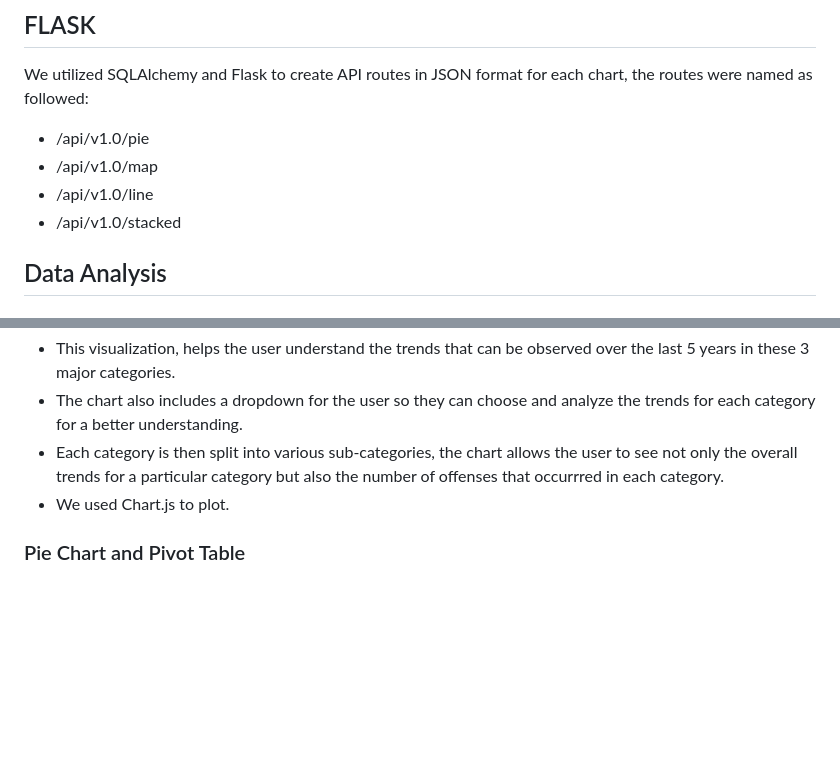
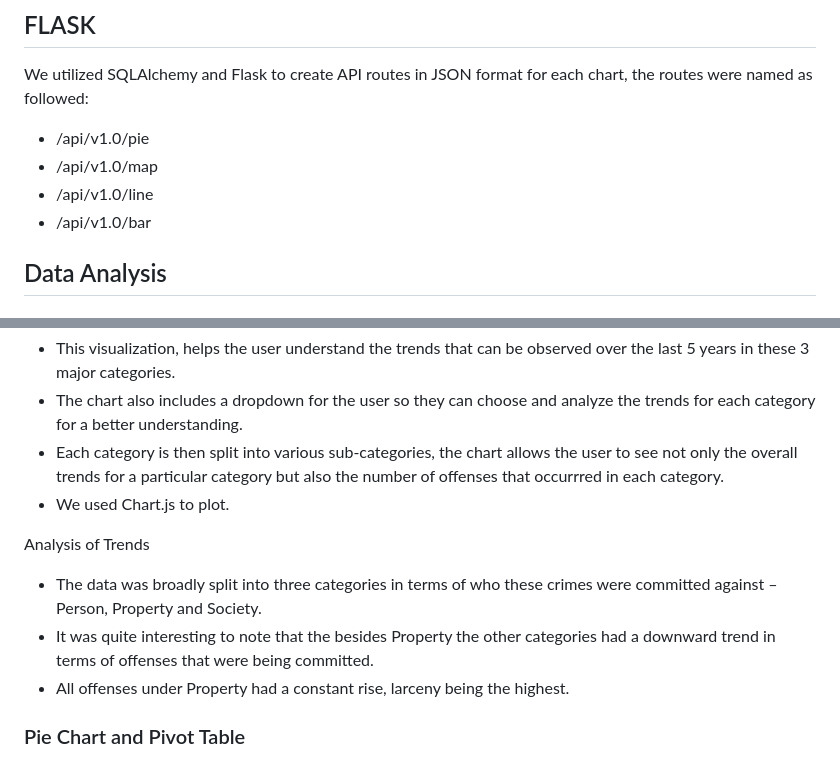
Before and after one commit to jnliou/crimeanalysis, a Markdown page: README.md, 2 parts joined by grey strips. Drawn GitHub-style; blank space fills up the shorter version.

```diff
--- a/README.md
+++ b/README.md
@@ -75,7 +75,7 @@ We utilized SQLAlchemy and Flask to create API routes in JSON format for each ch
 * /api/v1.0/pie
 * /api/v1.0/map
 * /api/v1.0/line
-* /api/v1.0/stacked
+* /api/v1.0/bar
 
 ## Data Analysis
 
@@ -100,6 +100,12 @@ In the dataset we used for this project, we were looking at 3 major categories o
 * Each category is then split into various sub-categories, the chart allows the user to see not only the overall trends for a particular category but also the number of offenses that occurrred in each category.
 * We used Chart.js to plot.
 
+Analysis of Trends
+
+* The data was broadly split into three categories in terms of who these crimes were committed against – Person, Property and Society.
+* It was quite interesting to note that the besides Property the other categories had a downward trend in terms of offenses that were being committed.
+* All offenses under Property had a constant rise, larceny being the highest.
+
 ### Pie Chart and Pivot Table
 ![pie](data/piechart.png)
 
```
